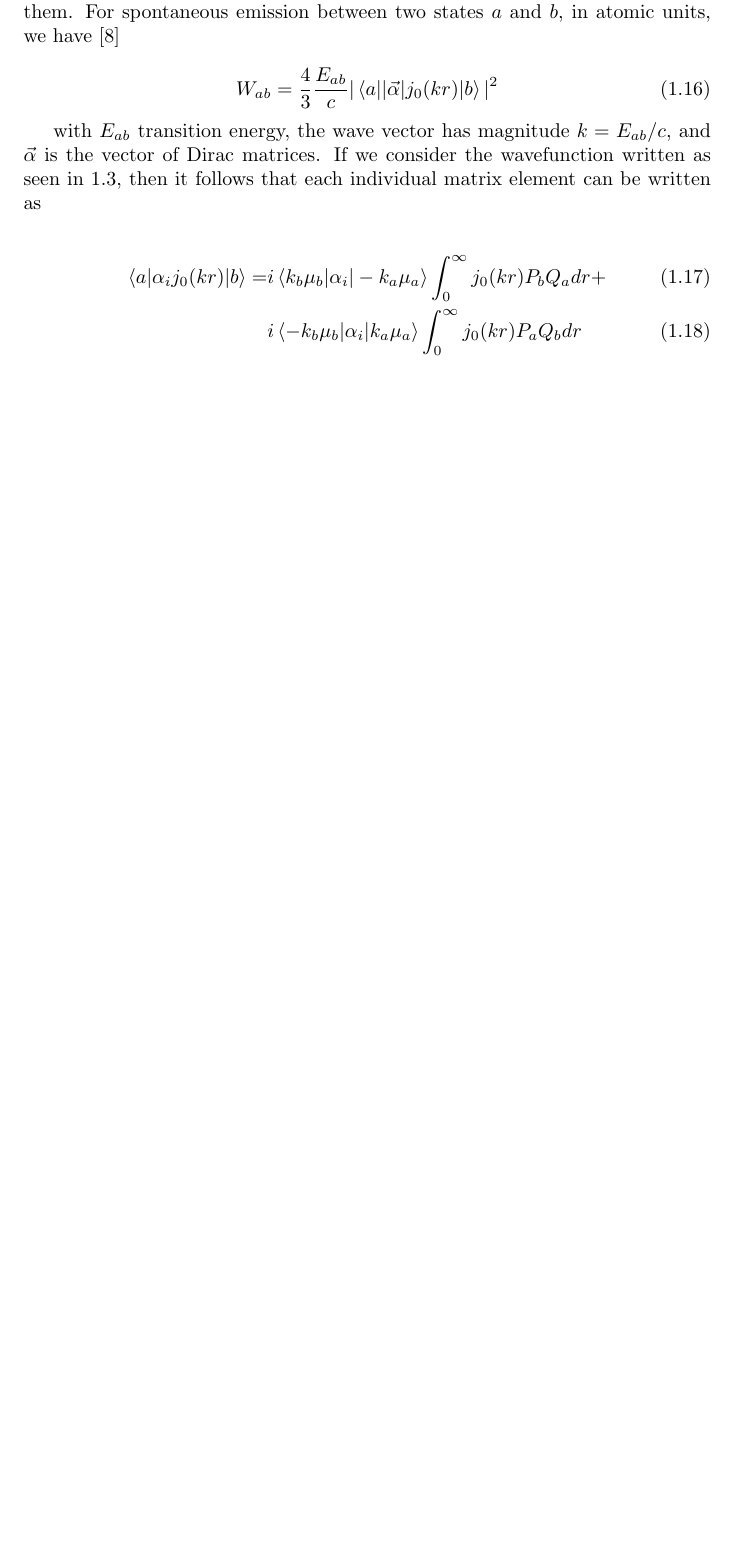
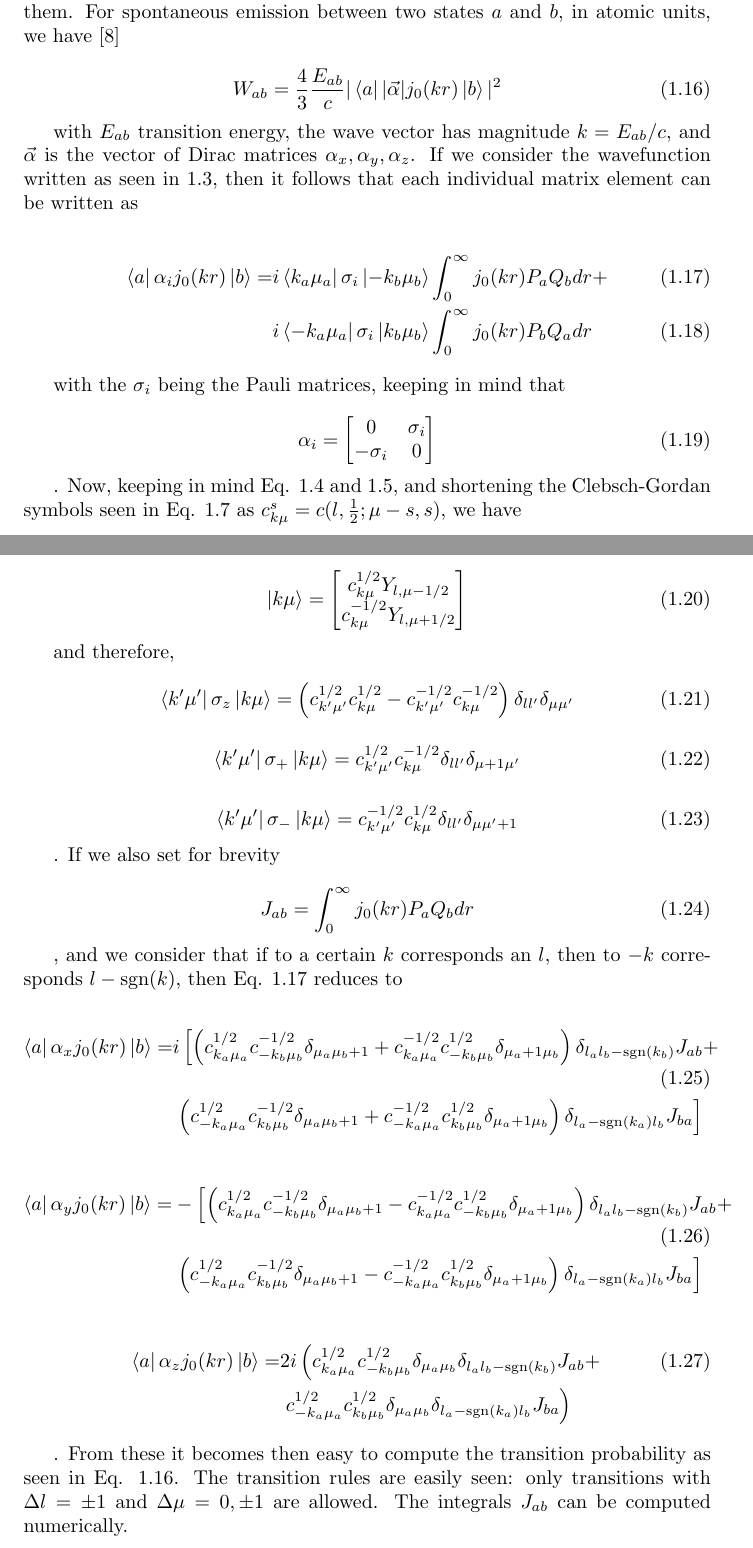
Before and after one commit to muon-spectroscopy-computational-project/mudirac, a LaTeX document (docs/DevelopmentGuide.tex): part of page 6 of 13 before the commit and two parts of pages 6 and 7 of 14 after it, the two joined at a grey line, cut so that both start at the same text, the shorter picture padded with empty space. Compiled offline with pdfLaTeX.

Commit message:
Updated DevGuide with transition probabilities information

```diff
--- a/docs/DevelopmentGuide.tex
+++ b/docs/DevelopmentGuide.tex
@@ -1,7 +1,11 @@
 \documentclass[]{report}
 
 \usepackage{amsmath}
-\usepackage{braket}
+
+\newcommand{\bra}[1]{\left<#1\right|}
+\newcommand{\ket}[1]{\left|#1\right>}
+\newcommand{\bket}[2]{\left<#1|#2\right>}
+\newcommand{\braket}[3]{\bra{#1}#2\ket{#3}}
 
 % Title Page
 \title{\texttt{mudirac} - a Dirac equation solver for muonic atoms
@@ -141,19 +145,91 @@ which is the expression used for the Uehling potential in the implementation. Th
 
 To compute the transition probabilities between two states in presence of an electromagnetic field we need to compute the dipole matrix element between them. For spontaneous emission between two states $a$ and $b$, in atomic units, we have \cite{payne1955}
 
-\begin{equation}
-W_{ab} = \frac{4}{3}\frac{E_{ab}}{c}|\braket{a||\vec{\alpha}|j_0(kr)|b}|^2
+\begin{equation}\label{trans_prob}
+W_{ab} = \frac{4}{3}\frac{E_{ab}}{c}|\braket{a}{|\vec{\alpha}|j_0(kr)}{b}|^2
 \end{equation}
 
-with $E_{ab}$ transition energy, the wave vector has magnitude $k=E_{ab}/c$, and $\vec{\alpha}$ is the vector of Dirac matrices.
+with $E_{ab}$ transition energy, the wave vector has magnitude $k=E_{ab}/c$, and $\vec{\alpha}$ is the vector of Dirac matrices $\alpha_x, \alpha_y, \alpha_z$.
 If we consider the wavefunction written as seen in \ref{dirac_wavef},
 then it follows that each individual matrix element can be written as
 
-\begin{align}
-\braket{a|\alpha_ij_0(kr)|b} = & i\braket{k_b\mu_b|\alpha_i|-k_a\mu_a}\int_{0}^{\infty}j_0(kr)P_bQ_a dr + \\
-& i\braket{-k_b\mu_b|\alpha_i|k_a\mu_a}\int_{0}^{\infty}j_0(kr)P_aQ_b dr
+\begin{align}\label{matel_alphaj0}
+\braket{a}{\alpha_ij_0(kr)}{b} = & i\braket{k_a\mu_a}{\sigma_i}{-k_b\mu_b}\int_{0}^{\infty}j_0(kr)P_aQ_b dr + \\
+& i\braket{-k_a\mu_a}{\sigma_i}{k_b\mu_b}\int_{0}^{\infty}j_0(kr)P_bQ_a dr
 \end{align}
 
+with the $\sigma_i$ being the Pauli matrices, keeping in mind that
+
+\begin{equation}
+\alpha_i = \begin{bmatrix}
+0 & \sigma_i \\
+-\sigma_i & 0
+\end{bmatrix}
+\end{equation}
+
+. Now, keeping in mind Eq. \ref{dirac_kmu} and \ref{dirac_spharm}, and shortening the Clebsch-Gordan symbols seen in Eq. \ref{dirac_cgsym} as $c_{k\mu}^s = c(l,\frac{1}{2};\mu-s, s)$, we have
+
+\begin{equation}
+\ket{k\mu} = \begin{bmatrix}
+c_{k\mu}^{1/2} Y_{l,\mu-1/2} \\
+c_{k\mu}^{-1/2} Y_{l,\mu+1/2} \\
+\end{bmatrix}
+\end{equation}
+
+and therefore,
+
+\begin{equation}\label{matel_sz}
+\braket{k'\mu'}{\sigma_z}{k\mu} = \left(c_{k'\mu'}^{1/2}c_{k\mu}^{1/2}-c_{k'\mu'}^{-1/2}c_{k\mu}^{-1/2}\right)\delta_{ll'}\delta_{\mu\mu'}
+\end{equation}
+
+\begin{equation}\label{matel_sp}
+\braket{k'\mu'}{\sigma_+}{k\mu} = c_{k'\mu'}^{1/2} c_{k\mu}^{-1/2}\delta_{ll'}\delta_{\mu+1\mu'}
+\end{equation}
+
+\begin{equation}\label{matel_sm}
+\braket{k'\mu'}{\sigma_-}{k\mu} = c_{k'\mu'}^{-1/2} c_{k\mu}^{1/2}\delta_{ll'}\delta_{\mu\mu'+1}
+\end{equation}
+
+. If we also set for brevity
+
+\begin{equation}\label{pq_ints}
+J_{ab} = \int_{0}^{\infty}j_0(kr)P_aQ_b dr
+\end{equation}
+
+, and we consider that if to a certain $k$ corresponds an $l$, then to $-k$ corresponds $l-\mathrm{sgn}(k)$, then Eq. \ref{matel_alphaj0} reduces to
+
+\begin{align}\label{matel_alphaxj0}
+\braket{a}{\alpha_xj_0(kr)}{b} = & i\left[\left(c_{k_a\mu_a}^{1/2} c_{-k_b\mu_b}^{-1/2}\delta_{\mu_a\mu_b+1}
++ c_{k_a\mu_a}^{-1/2} c_{-k_b\mu_b}^{1/2}\delta_{\mu_a+1\mu_b}\right)
+\delta_{l_al_b-\mathrm{sgn}(k_b)} J_{ab}  + \right. \\
+&\left.
+\left(c_{-k_a\mu_a}^{1/2} c_{k_b\mu_b}^{-1/2}\delta_{\mu_a\mu_b+1}
++ c_{-k_a\mu_a}^{-1/2} c_{k_b\mu_b}^{1/2}\delta_{\mu_a+1\mu_b}\right)
+\delta_{l_a-\mathrm{sgn}(k_a)l_b} J_{ba}
+\right] \nonumber
+\end{align}
+
+\begin{align}\label{matel_alphayj0}
+\braket{a}{\alpha_yj_0(kr)}{b} = & -\left[\left(c_{k_a\mu_a}^{1/2} c_{-k_b\mu_b}^{-1/2}\delta_{\mu_a\mu_b+1}
+- c_{k_a\mu_a}^{-1/2} c_{-k_b\mu_b}^{1/2}\delta_{\mu_a+1\mu_b}\right)
+\delta_{l_al_b-\mathrm{sgn}(k_b)} J_{ab}  + \right. \\
+&\left.
+\left(c_{-k_a\mu_a}^{1/2} c_{k_b\mu_b}^{-1/2}\delta_{\mu_a\mu_b+1}
+- c_{-k_a\mu_a}^{-1/2} c_{k_b\mu_b}^{1/2}\delta_{\mu_a+1\mu_b}\right)
+\delta_{l_a-\mathrm{sgn}(k_a)l_b} J_{ba}
+\right] \nonumber
+\end{align}
+
+\begin{align}\label{matel_alphazj0}
+\braket{a}{\alpha_zj_0(kr)}{b} = & 2i\left(c_{k_a\mu_a}^{1/2} c_{-k_b\mu_b}^{1/2}
+\delta_{\mu_a\mu_b}\delta_{l_al_b-\mathrm{sgn}(k_b)} J_{ab}  + \right. \\
+&\left.
+c_{-k_a\mu_a}^{1/2} c_{k_b\mu_b}^{1/2}
+\delta_{\mu_a\mu_b}\delta_{l_a-\mathrm{sgn}(k_a)l_b} J_{ba}
+\right) \nonumber
+\end{align}
+
+. From these it becomes then easy to compute the transition probability as seen in Eq. \ref{trans_prob}. The transition rules are easily seen: only transitions with $\Delta l = \pm 1$ and $\Delta \mu = 0, \pm1$ are allowed. The integrals $J_{ab}$ can be computed numerically.
 
 \chapter{Numerical implementation}
 
```
Also changed, not shown: docs/DevelopmentGuide.pdf, docs/DevelopmentGuide.tex (14 more changed lines).
